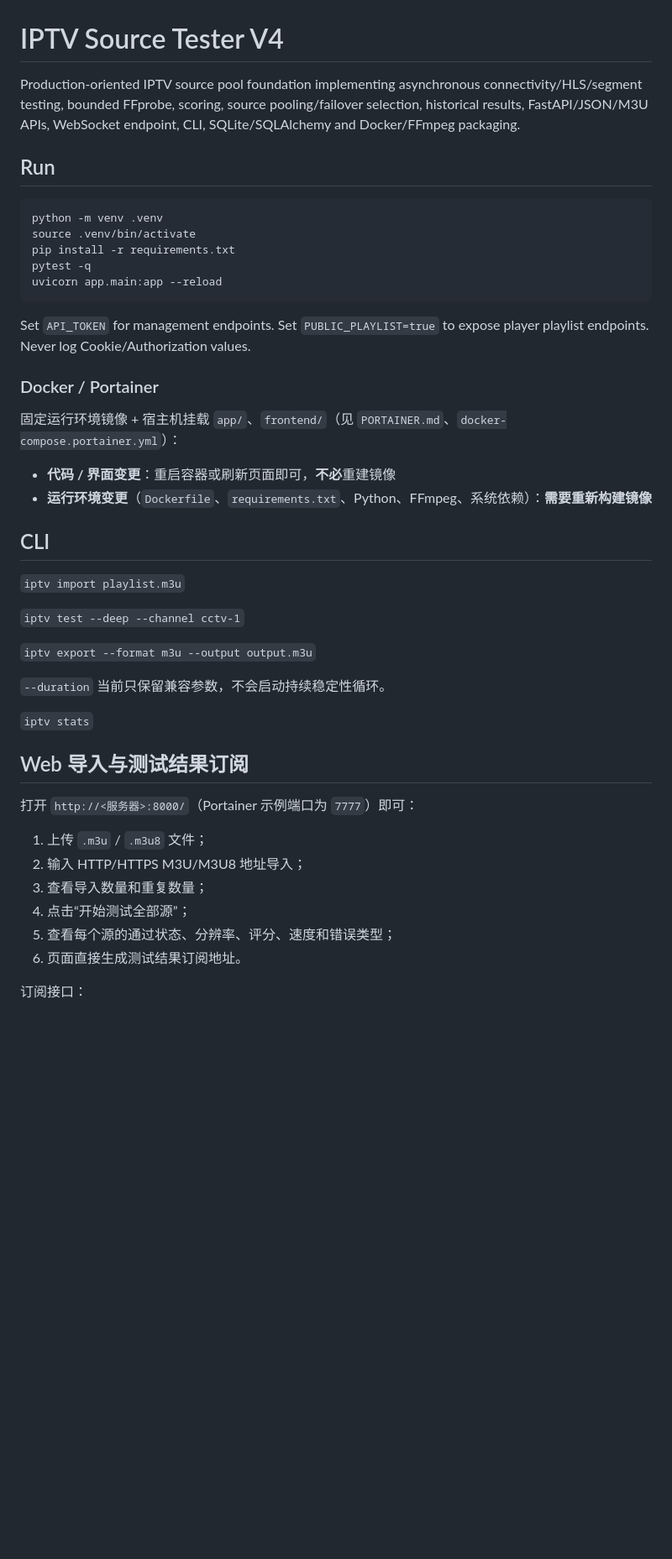
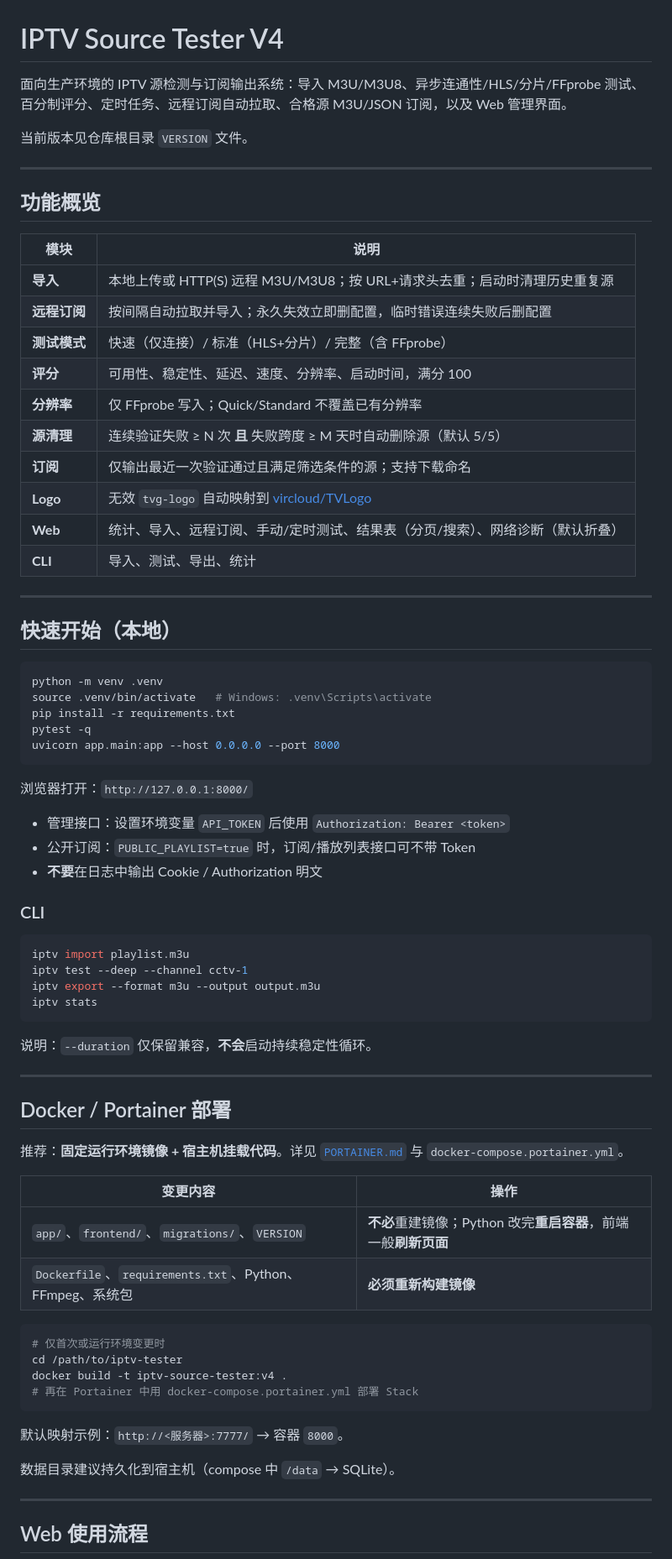
Before and after one commit to zongai/IPTV-Source-Tester, a Markdown page: README.md, the part around one of its changes. Shown at 84% size. Drawn GitHub-style; blank space fills up the shorter version.

````diff
--- a/README.md
+++ b/README.md
@@ -1,48 +1,78 @@
 # IPTV Source Tester V4
 
-Production-oriented IPTV source pool foundation implementing asynchronous connectivity/HLS/segment testing, bounded FFprobe, scoring, source pooling/failover selection, historical results, FastAPI/JSON/M3U APIs, WebSocket endpoint, CLI, SQLite/SQLAlchemy and Docker/FFmpeg packaging.
+面向生产环境的 IPTV 源检测与订阅输出系统：导入 M3U/M3U8、异步连通性/HLS/分片/FFprobe 测试、百分制评分、定时任务、远程订阅自动拉取、合格源 M3U/JSON 订阅，以及 Web 管理界面。
 
-## Run
+当前版本见仓库根目录 `VERSION` 文件。
+
+---
+
+## 功能概览
+
+| 模块 | 说明 |
+|------|------|
+| **导入** | 本地上传或 HTTP(S) 远程 M3U/M3U8；按 URL+请求头去重；启动时清理历史重复源 |
+| **远程订阅** | 按间隔自动拉取并导入；永久失效立即删配置，临时错误连续失败后删配置 |
+| **测试模式** | 快速（仅连接）/ 标准（HLS+分片）/ 完整（含 FFprobe） |
+| **评分** | 可用性、稳定性、延迟、速度、分辨率、启动时间，满分 100 |
+| **分辨率** | 仅 FFprobe 写入；Quick/Standard 不覆盖已有分辨率 |
+| **源清理** | 连续验证失败 ≥ N 次 **且** 失败跨度 ≥ M 天时自动删除源（默认 5/5） |
+| **订阅** | 仅输出最近一次验证通过且满足筛选条件的源；支持下载命名 |
+| **Logo** | 无效 `tvg-logo` 自动映射到 [vircloud/TVLogo](https://github.com/vircloud/TVLogo) |
+| **Web** | 统计、导入、远程订阅、手动/定时测试、结果表（分页/搜索）、网络诊断（默认折叠） |
+| **CLI** | 导入、测试、导出、统计 |
+
+---
+
+## 快速开始（本地）
 
 ```bash
 python -m venv .venv
-source .venv/bin/activate
+source .venv/bin/activate   # Windows: .venv\Scripts\activate
 pip install -r requirements.txt
 pytest -q
-uvicorn app.main:app --reload
+uvicorn app.main:app --host 0.0.0.0 --port 8000
 ```
 
-Set `API_TOKEN` for management endpoints. Set `PUBLIC_PLAYLIST=true` to expose player playlist endpoints. Never log Cookie/Authorization values.
+浏览器打开：`http://127.0.0.1:8000/`
 
-### Docker / Portainer
+- 管理接口：设置环境变量 `API_TOKEN` 后使用 `Authorization: Bearer <token>`
+- 公开订阅：`PUBLIC_PLAYLIST=true` 时，订阅/播放列表接口可不带 Token
+- **不要**在日志中输出 Cookie / Authorization 明文
 
-固定运行环境镜像 + 宿主机挂载 `app/`、`frontend/`（见 `PORTAINER.md`、`docker-compose.portainer.yml`）：
+### CLI
 
-- **代码 / 界面变更**：重启容器或刷新页面即可，**不必**重建镜像
-- **运行环境变更**（`Dockerfile`、`requirements.txt`、Python、FFmpeg、系统依赖）：**需要重新构建镜像**
+```bash
+iptv import playlist.m3u
+iptv test --deep --channel cctv-1
+iptv export --format m3u --output output.m3u
+iptv stats
+```
 
-## CLI
+说明：`--duration` 仅保留兼容，**不会**启动持续稳定性循环。
 
-`iptv import playlist.m3u`
+---
 
-`iptv test --deep --channel cctv-1`
+## Docker / Portainer 部署
 
-`iptv export --format m3u --output output.m3u`
+推荐：**固定运行环境镜像 + 宿主机挂载代码**。详见 [`PORTAINER.md`](PORTAINER.md) 与 `docker-compose.portainer.yml`。
 
-`--duration` 当前只保留兼容参数，不会启动持续稳定性循环。
+| 变更内容 | 操作 |
+|----------|------|
+| `app/`、`frontend/`、`migrations/`、`VERSION` | **不必**重建镜像；Python 改完**重启容器**，前端一般**刷新页面** |
+| `Dockerfile`、`requirements.txt`、Python、FFmpeg、系统包 | **必须重新构建镜像** |
 
-`iptv stats`
+```bash
+# 仅首次或运行环境变更时
+cd /path/to/iptv-tester
+docker build -t iptv-source-tester:v4 .
+# 再在 Portainer 中用 docker-compose.portainer.yml 部署 Stack
+```
 
-## Web 导入与测试结果订阅
+默认映射示例：`http://<服务器>:7777/` → 容器 `8000`。
 
-打开 `http://<服务器>:8000/`（Portainer 示例端口为 `7777`）即可：
+数据目录建议持久化到宿主机（compose 中 `/data` → SQLite）。
 
-1. 上传 `.m3u` / `.m3u8` 文件；
-2. 输入 HTTP/HTTPS M3U/M3U8 地址导入；
-3. 查看导入数量和重复数量；
-4. 点击“开始测试全部源”；
-5. 查看每个源的通过状态、分辨率、评分、速度和错误类型；
-6. 页面直接生成测试结果订阅地址。
+---
 
-订阅接口：
+## Web 使用流程
 
````
Also changed, not shown: other parts of README.md (+135 -71 lines).
